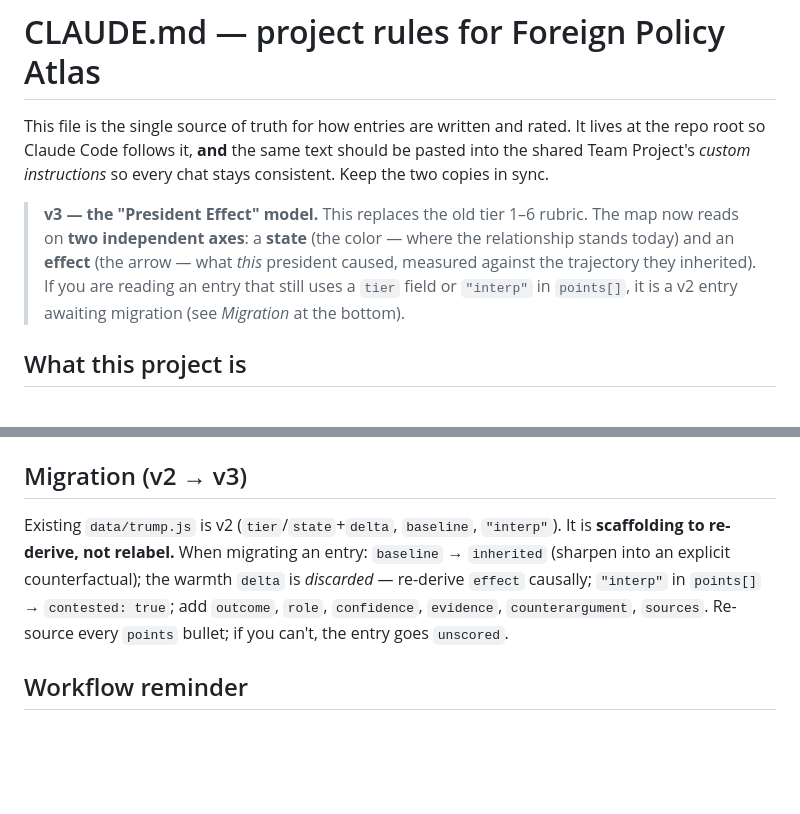
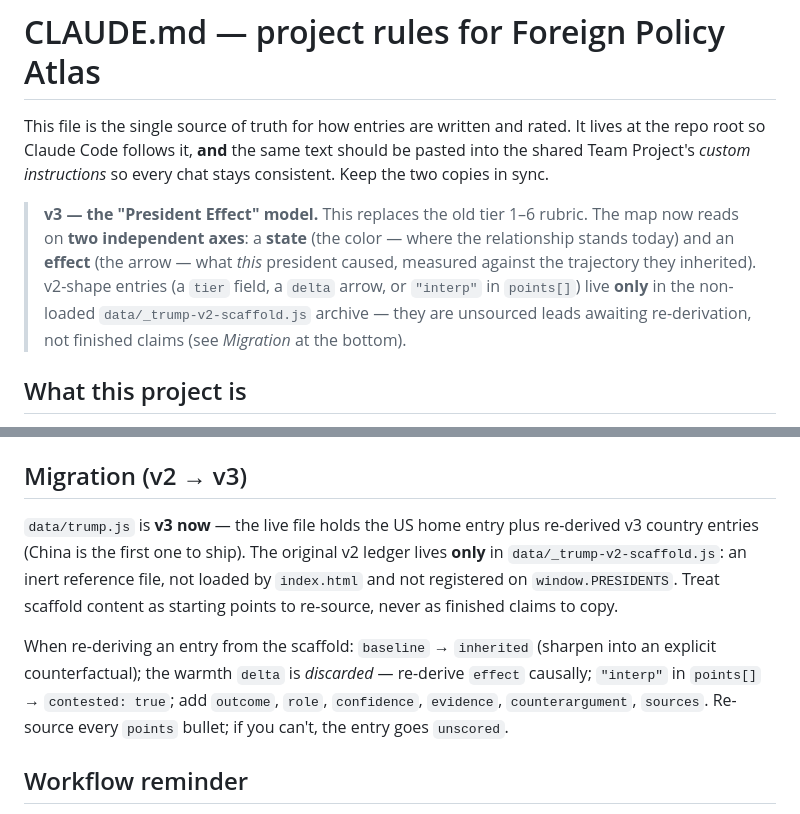
Before and after one commit to grudman1/foreign-policy-atlas, a Markdown page: CLAUDE.md, 2 parts joined by grey strips. GitHub-like rendering; blank space fills up the shorter version.

Commit message:
docs: trump.js is v3; v2 ledger lives only in the scaffold
Three stale passages still asserted that data/trump.js was a v2 file
"awaiting migration." It isn't — the live file is v3 (US home entry +
the China v3 entry), and the original v2 ledger has lived only in
data/_trump-v2-scaffold.js (inert, not loaded by index.html, doesn't
register on window.PRESIDENTS) since the clean-room commit.

- CLAUDE.md, intro blockquote: reframes the "if you see a v2-shape
  entry…" hint so it points at the scaffold archive instead of
  implying live files might still be v2.
- CLAUDE.md, "Migration (v2 → v3)": flips the first paragraph to
  describe trump.js's current v3 state and the scaffold's role.
  Keeps the second paragraph (baseline→inherited, delta discarded,
  interp→contested, etc.) — those mechanics are still what re-deriving
  a scaffold entry actually looks like.
- README.md, "Notes": flips the trump.js-status bullet the same way.

The app.js v2 back-compat code paths and their comments are unchanged
— those still apply in case a v2-shape entry ever transits the live
file mid-edit.

```diff
--- a/CLAUDE.md
+++ b/CLAUDE.md
@@ -8,9 +8,11 @@ chat stays consistent. Keep the two copies in sync.
 > **v3 — the "President Effect" model.** This replaces the old tier 1–6 rubric.
 > The map now reads on **two independent axes**: a **state** (the color — where
 > the relationship stands today) and an **effect** (the arrow — what *this*
-> president caused, measured against the trajectory they inherited). If you are
-> reading an entry that still uses a `tier` field or `"interp"` in `points[]`,
-> it is a v2 entry awaiting migration (see *Migration* at the bottom).
+> president caused, measured against the trajectory they inherited).
+> v2-shape entries (a `tier` field, a `delta` arrow, or `"interp"` in `points[]`)
+> live **only** in the non-loaded `data/_trump-v2-scaffold.js` archive — they
+> are unsourced leads awaiting re-derivation, not finished claims (see
+> *Migration* at the bottom).
 
 ## What this project is
 
@@ -235,13 +237,18 @@ and the optional `systems`.
 
 ## Migration (v2 → v3)
 
-Existing `data/trump.js` is v2 (`tier`/`state`+`delta`, `baseline`, `"interp"`).
-It is **scaffolding to re-derive, not relabel.** When migrating an entry:
-`baseline` → `inherited` (sharpen into an explicit counterfactual); the warmth
-`delta` is *discarded* — re-derive `effect` causally; `"interp"` in `points[]` →
-`contested: true`; add `outcome`, `role`, `confidence`, `evidence`,
-`counterargument`, `sources`. Re-source every `points` bullet; if you can't, the
-entry goes `unscored`.
+`data/trump.js` is **v3 now** — the live file holds the US home entry plus
+re-derived v3 country entries (China is the first one to ship). The original
+v2 ledger lives **only** in `data/_trump-v2-scaffold.js`: an inert reference
+file, not loaded by `index.html` and not registered on `window.PRESIDENTS`.
+Treat scaffold content as starting points to re-source, never as finished
+claims to copy.
+
+When re-deriving an entry from the scaffold: `baseline` → `inherited` (sharpen
+into an explicit counterfactual); the warmth `delta` is *discarded* — re-derive
+`effect` causally; `"interp"` in `points[]` → `contested: true`; add `outcome`,
+`role`, `confidence`, `evidence`, `counterargument`, `sources`. Re-source every
+`points` bullet; if you can't, the entry goes `unscored`.
 
 ## Workflow reminder
 
```
Also changed, not shown: README.md (+7 -7 lines).
